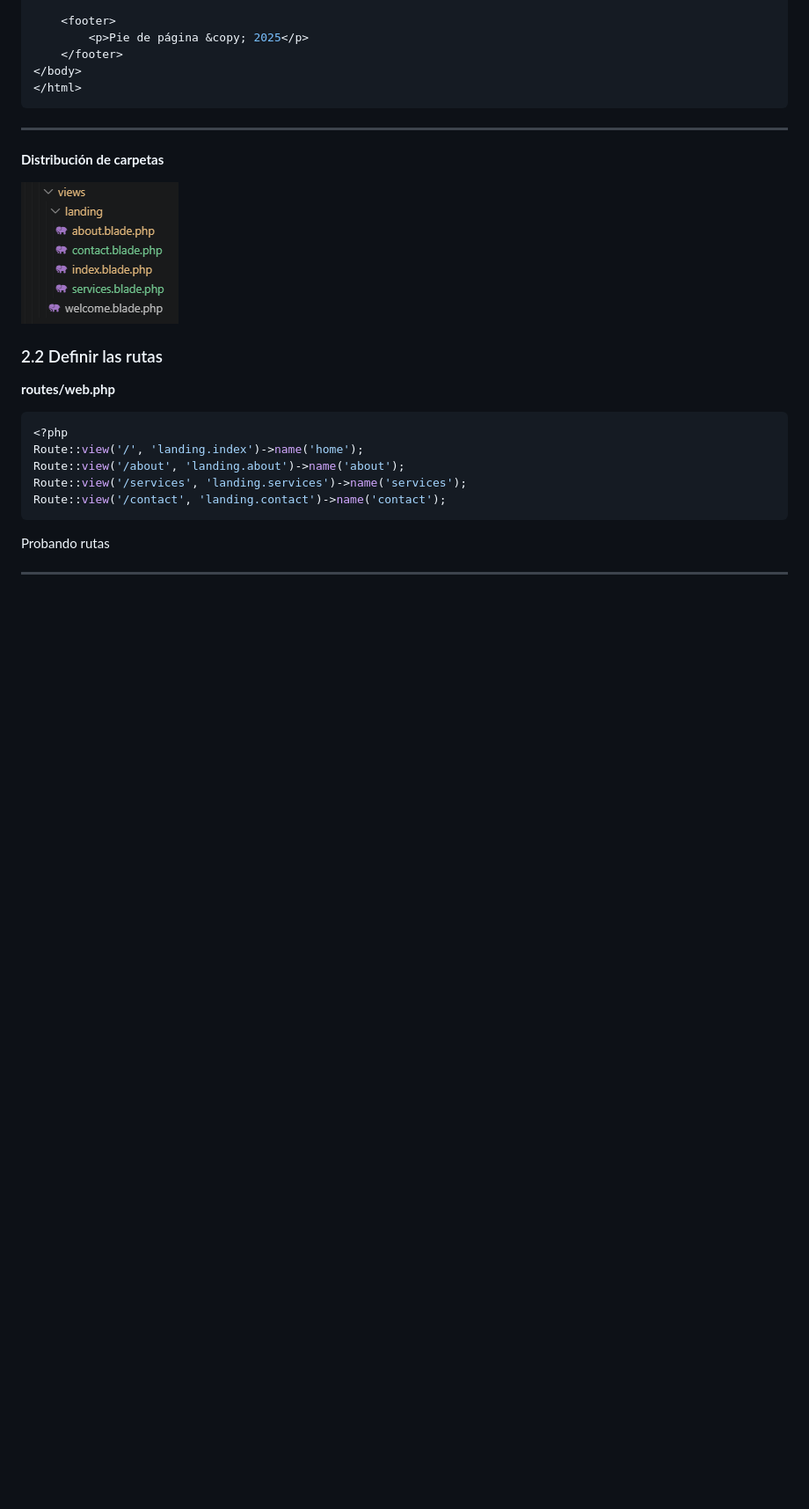
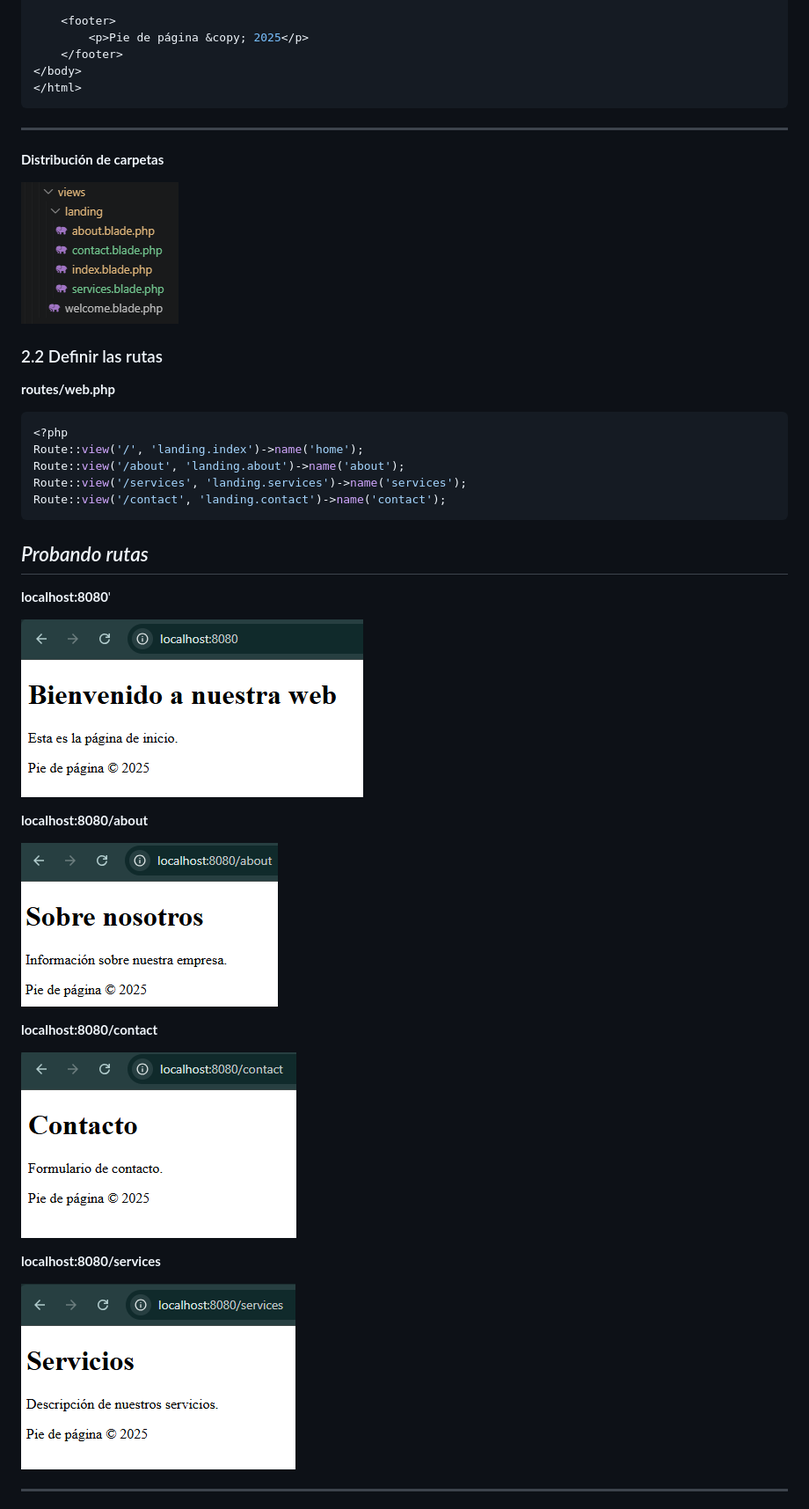
Before and after one commit to laravel-optativa-2026/laravel-alejandro, a Markdown page: docs/tema02-Blade.md, the part around one of its changes. Shown at 88% size. Drawn GitHub-style; pictures changed too: docs/img/tema02/about.blade.php.png (added), docs/img/tema02/contact.blade.php.png (added), docs/img/tema02/index.blade.php.png (added); blank space fills up the shorter version.

Commit message:
Tema02: Rutas, _partials y layouts

````diff
--- a/docs/tema02-Blade.md
+++ b/docs/tema02-Blade.md
@@ -145,6 +145,23 @@ Route::view('/about', 'landing.about')->name('about');
 Route::view('/services', 'landing.services')->name('services');
 Route::view('/contact', 'landing.contact')->name('contact');
 ```
-Probando rutas
+*Probando rutas*
+---
+
+**localhost:8080**'
+
+![index.php](img/tema02/index.blade.php.png)
+
+**localhost:8080/about**
+
+![about.php](img/tema02/about.blade.php.png)
+
+**localhost:8080/contact**
+
+![about.php](img/tema02/contact.blade.php.png)
+
+**localhost:8080/services**
+
+![about.php](img/tema02/services.blade.php.png)
 
 ---
````
Also changed, not shown: other parts of docs/tema02-Blade.md (+120 -0 lines), 7 other files.
